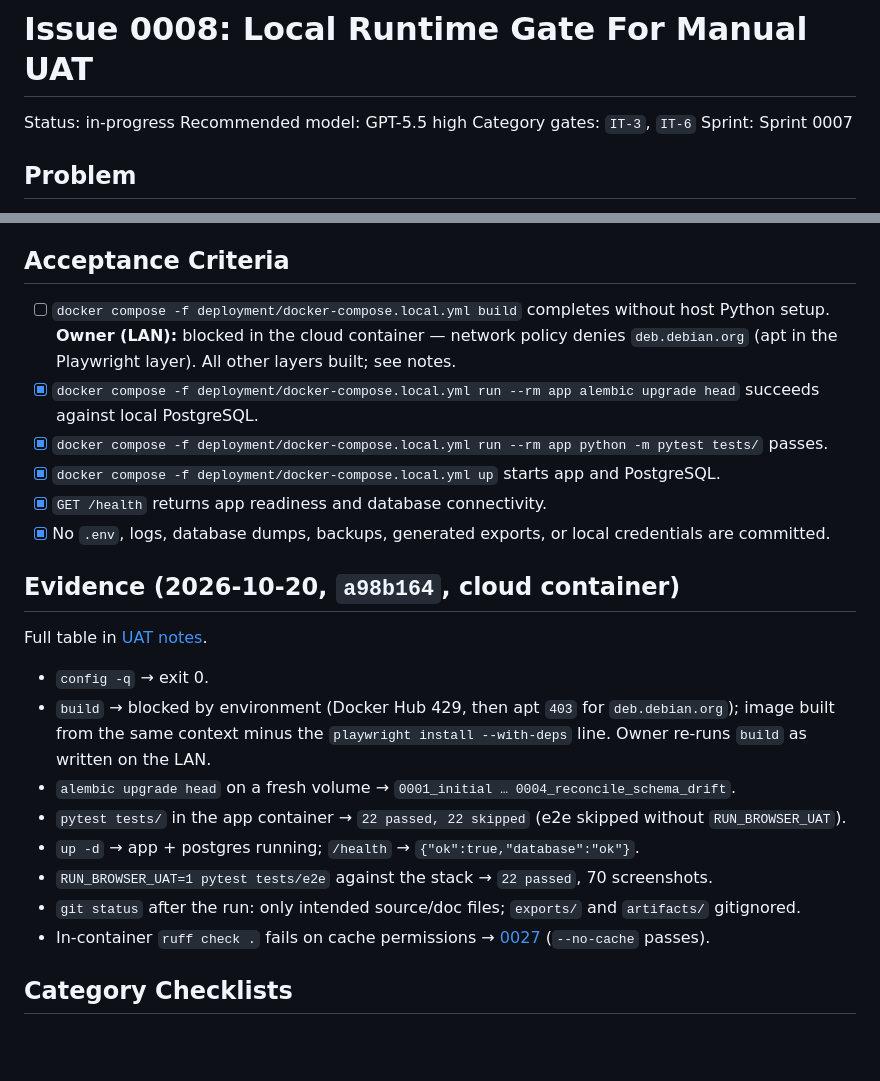
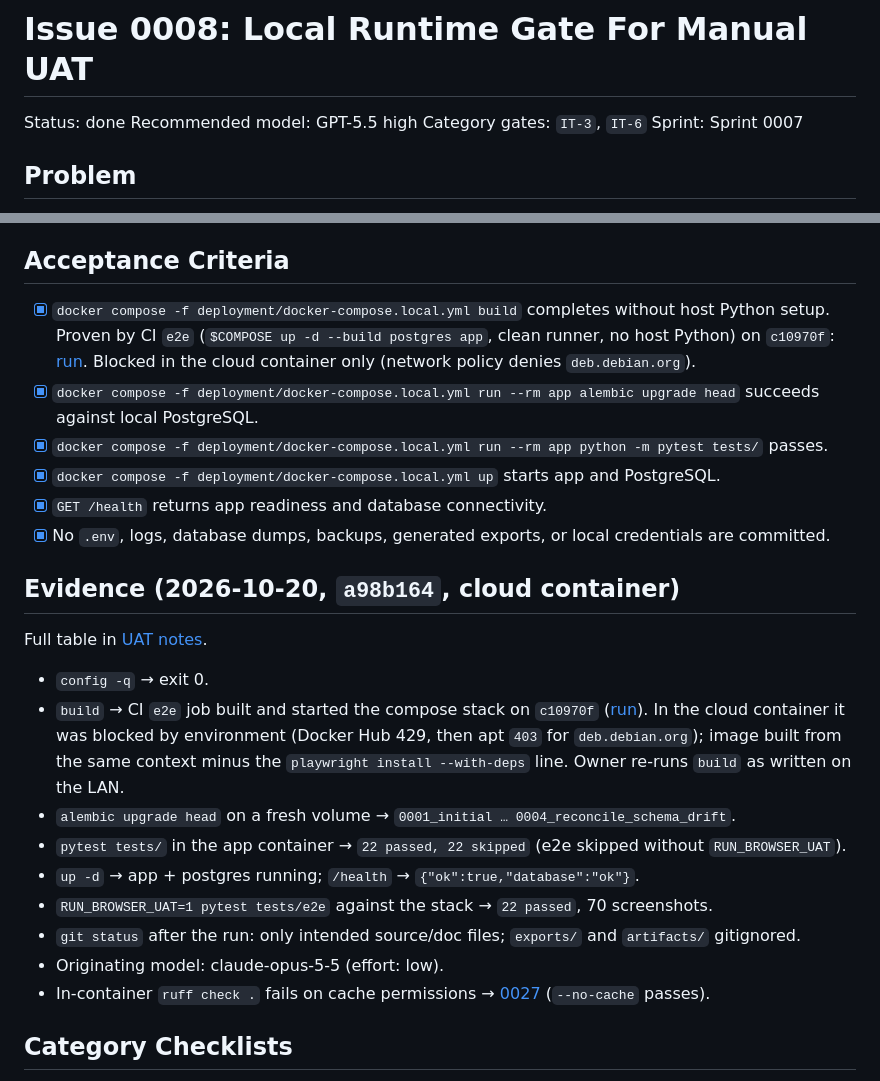
Before and after one commit to spacemanspiff99/issue-tracker, a Markdown page: documentation/issues/0008-local-runtime-gate.md, 2 parts joined by grey strips. Rendered like a GitHub page; blank space fills up the shorter version.

```diff
--- a/documentation/issues/0008-local-runtime-gate.md
+++ b/documentation/issues/0008-local-runtime-gate.md
@@ -1,6 +1,6 @@
 # Issue 0008: Local Runtime Gate For Manual UAT
 
-Status: in-progress
+Status: done
 Recommended model: GPT-5.5 high
 Category gates: `IT-3`, `IT-6`
 Sprint: Sprint 0007
@@ -20,7 +20,7 @@ Manual UAT cannot start until the local Docker runtime proves it can build the a
 
 ## Acceptance Criteria
 
-- [ ] `docker compose -f deployment/docker-compose.local.yml build` completes without host Python setup. **Owner (LAN):** blocked in the cloud container — network policy denies `deb.debian.org` (apt in the Playwright layer). All other layers built; see notes.
+- [x] `docker compose -f deployment/docker-compose.local.yml build` completes without host Python setup. Proven by CI `e2e` (`$COMPOSE up -d --build postgres app`, clean runner, no host Python) on `c10970f`: [run](https://github.com/spacemanspiff99/issue-tracker/actions/runs/39466799278/job/118780179039). Blocked in the cloud container only (network policy denies `deb.debian.org`).
 - [x] `docker compose -f deployment/docker-compose.local.yml run --rm app alembic upgrade head` succeeds against local PostgreSQL.
 - [x] `docker compose -f deployment/docker-compose.local.yml run --rm app python -m pytest tests/` passes.
 - [x] `docker compose -f deployment/docker-compose.local.yml up` starts app and PostgreSQL.
@@ -32,12 +32,13 @@ Manual UAT cannot start until the local Docker runtime proves it can build the a
 Full table in [UAT notes](../uat/2026-10-20-cloud-container-uat-readiness.md).
 
 - `config -q` → exit 0.
-- `build` → blocked by environment (Docker Hub 429, then apt `403` for `deb.debian.org`); image built from the same context minus the `playwright install --with-deps` line. Owner re-runs `build` as written on the LAN.
+- `build` → CI `e2e` job built and started the compose stack on `c10970f` ([run](https://github.com/spacemanspiff99/issue-tracker/actions/runs/39466799278/job/118780179039)). In the cloud container it was blocked by environment (Docker Hub 429, then apt `403` for `deb.debian.org`); image built from the same context minus the `playwright install --with-deps` line. Owner re-runs `build` as written on the LAN.
 - `alembic upgrade head` on a fresh volume → `0001_initial … 0004_reconcile_schema_drift`.
 - `pytest tests/` in the app container → `22 passed, 22 skipped` (e2e skipped without `RUN_BROWSER_UAT`).
 - `up -d` → app + postgres running; `/health` → `{"ok":true,"database":"ok"}`.
 - `RUN_BROWSER_UAT=1 pytest tests/e2e` against the stack → `22 passed`, 70 screenshots.
 - `git status` after the run: only intended source/doc files; `exports/` and `artifacts/` gitignored.
+- Originating model: claude-opus-5-5 (effort: low).
 - In-container `ruff check .` fails on cache permissions → [0027](0027-ruff-in-app-container-cache-permission.md) (`--no-cache` passes).
 
 ## Category Checklists
```
Also changed, not shown: documentation/uat/2026-10-20-cloud-container-uat-readiness.md (+4 -4 lines).
